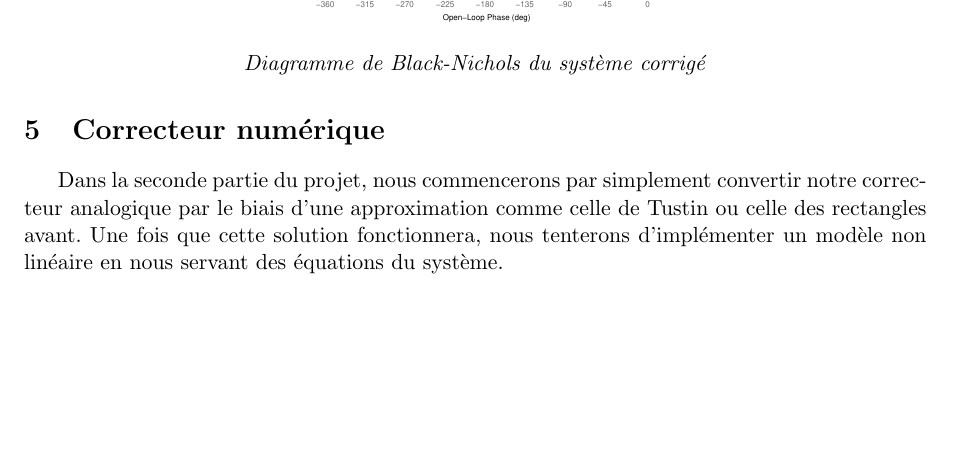
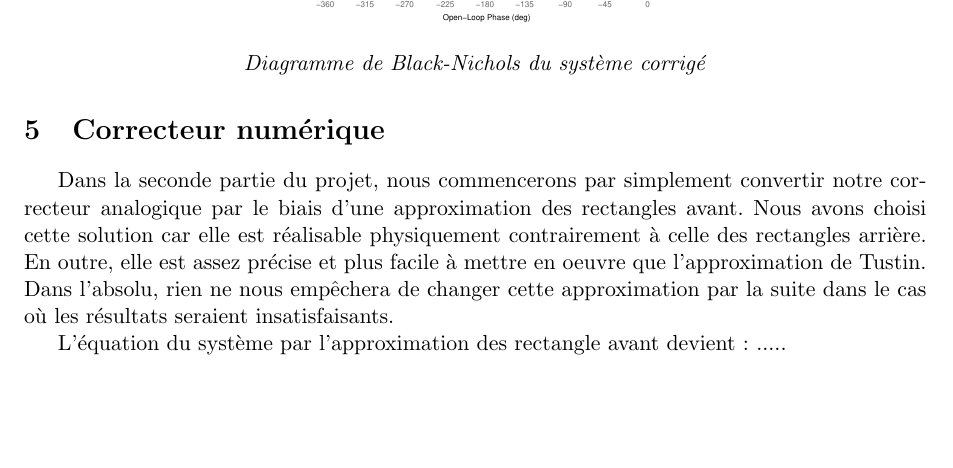
Before and after one commit to Kyklas/projet-plury-4eii-2012, a LaTeX document (Rapports/Automatique.tex): part of page 5 of 6, cut so that both start at the same text. Compiled offline with pdfLaTeX.

Commit message:
MAJ partie numérique du rapport d'auto (pas terminée)

```diff
--- a/Rapports/Automatique.tex
+++ b/Rapports/Automatique.tex
@@ -218,7 +218,10 @@ Nous avons ensuite tracé le diagramme de Black - Nichols du système corrigé a
 
 \section{Correcteur numérique}
 
-Dans la seconde partie du projet, nous commencerons par simplement convertir notre correcteur analogique par le biais d'une approximation comme celle de Tustin ou celle des rectangles avant. Une fois que cette solution fonctionnera, nous tenterons d'implémenter un modèle non linéaire en nous servant des équations du système.
+Dans la seconde partie du projet, nous commencerons par simplement convertir notre correcteur analogique par le biais d'une approximation des rectangles avant. Nous avons choisi cette solution car elle est réalisable physiquement contrairement à celle des rectangles arrière. En outre, elle est assez précise et plus facile à mettre en oeuvre que l'approximation de Tustin. Dans l'absolu, rien ne nous empêchera de changer cette approximation par la suite dans le cas où les résultats seraient insatisfaisants.
+
+L'équation du système par l'approximation des rectangle avant devient :
+.....
 
 \includegraphics[scale=0.50]{RLN_Sys_Seul.pdf}
 \includegraphics[scale=0.50]{RLN_Sys_AvPh_K5.pdf}
```
